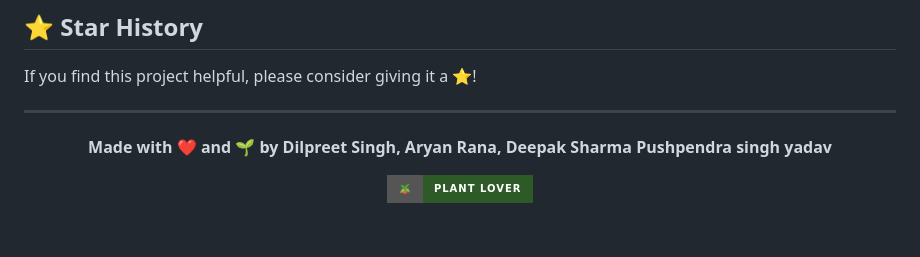
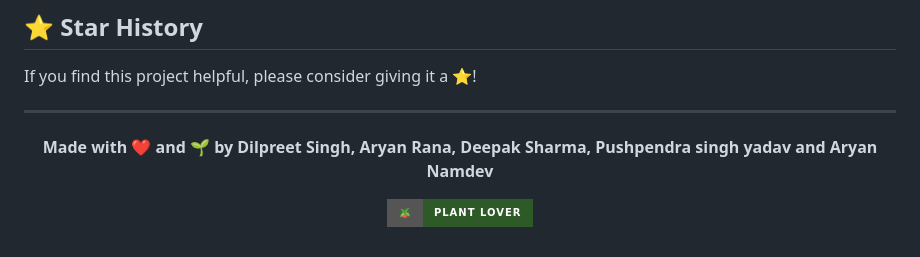
Before and after one commit to dilpreetsingh61/greenleaf-nursery, a Markdown page: README.md, the part around the change. Drawn GitHub-style; badges without logos.

Commit message:
Update contributors in README.md

```diff
--- a/README.md
+++ b/README.md
@@ -801,7 +801,7 @@ If you find this project helpful, please consider giving it a ⭐!
 
 <div align="center">
 
-**Made with ❤️ and 🌱 by Dilpreet Singh, Aryan Rana, Deepak Sharma Pushpendra singh yadav**
+**Made with ❤️ and 🌱 by Dilpreet Singh, Aryan Rana, Deepak Sharma, Pushpendra singh yadav and Aryan Namdev**
 
 ![Plant](https://img.shields.io/badge/🪴-Plant_Lover-2d5a27?style=for-the-badge)
 
```
